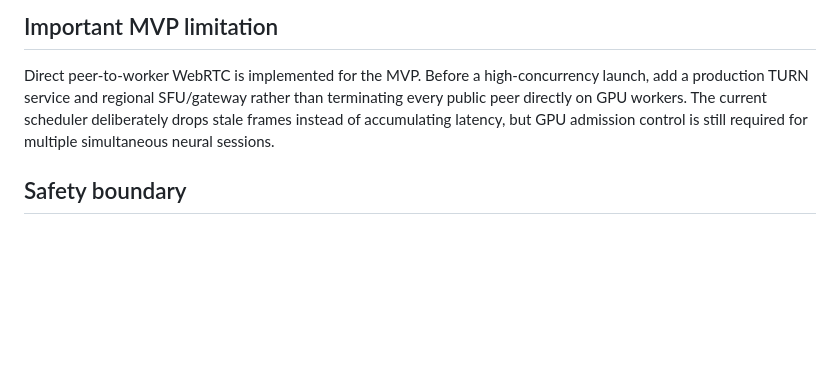
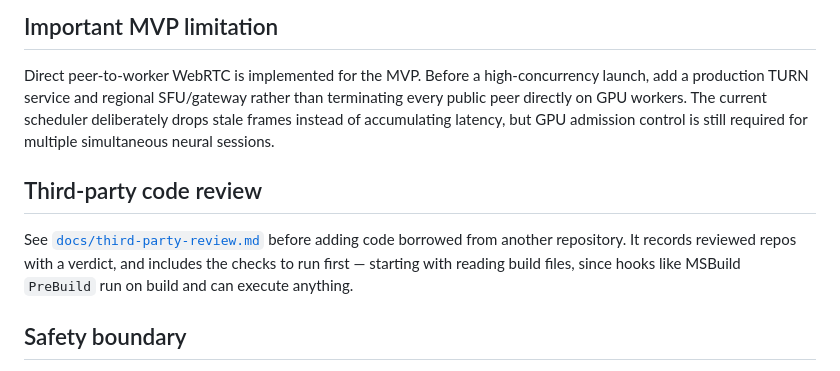
Before and after one commit to Phillipjr9/eidomira, a Markdown page: README.md, the part around the change. GitHub-like rendering; blank space fills up the shorter version.

```diff
--- a/README.md
+++ b/README.md
@@ -152,6 +152,13 @@ InsightFace code and pretrained weights have different licenses. Pretrained InSw
 
 Direct peer-to-worker WebRTC is implemented for the MVP. Before a high-concurrency launch, add a production TURN service and regional SFU/gateway rather than terminating every public peer directly on GPU workers. The current scheduler deliberately drops stale frames instead of accumulating latency, but GPU admission control is still required for multiple simultaneous neural sessions.
 
+## Third-party code review
+
+See [`docs/third-party-review.md`](docs/third-party-review.md) before adding code borrowed
+from another repository. It records reviewed repos with a verdict, and includes the checks
+to run first — starting with reading build files, since hooks like MSBuild `PreBuild` run
+on build and can execute anything.
+
 ## Safety boundary
 
 The default product policy is self-only enrollment. The neural backend compares the live face embedding to the enrolled reference before processing. Reference state is held in memory and expires automatically. Camera frames are not written to disk.
```
Also changed, not shown: docs/third-party-review.md (added, +112 -0 lines).
